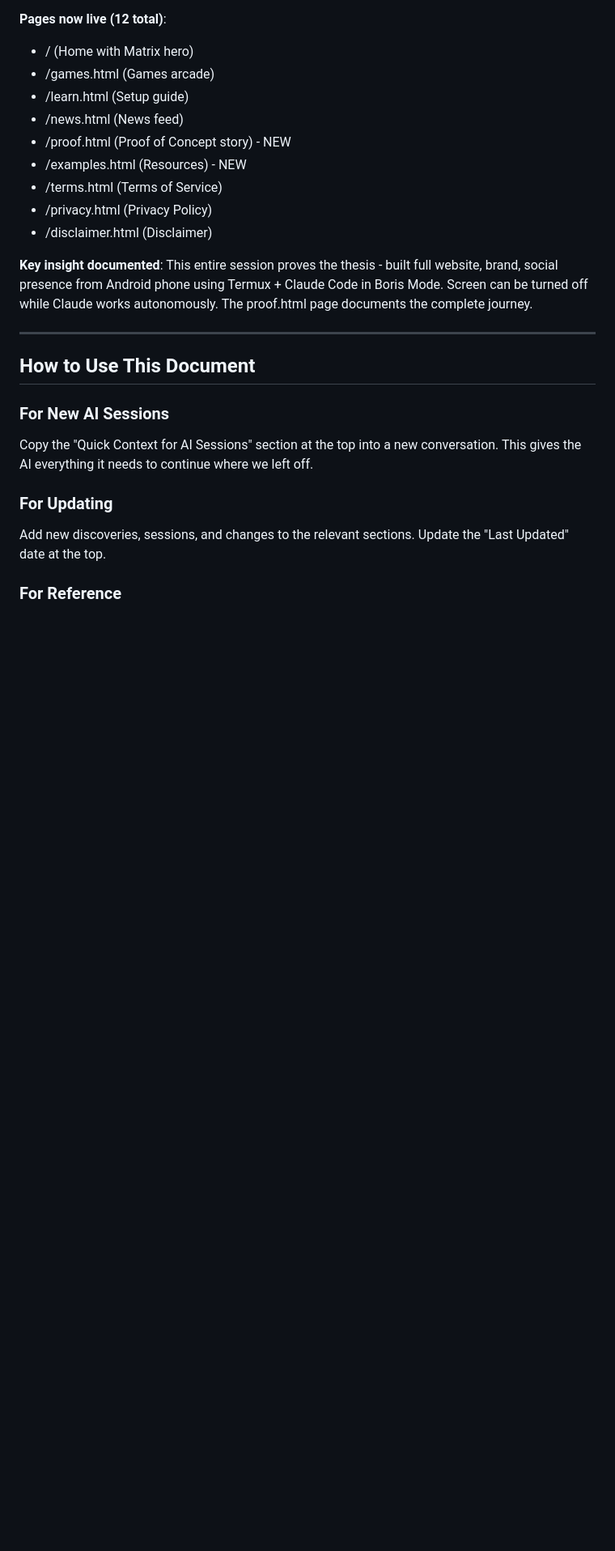
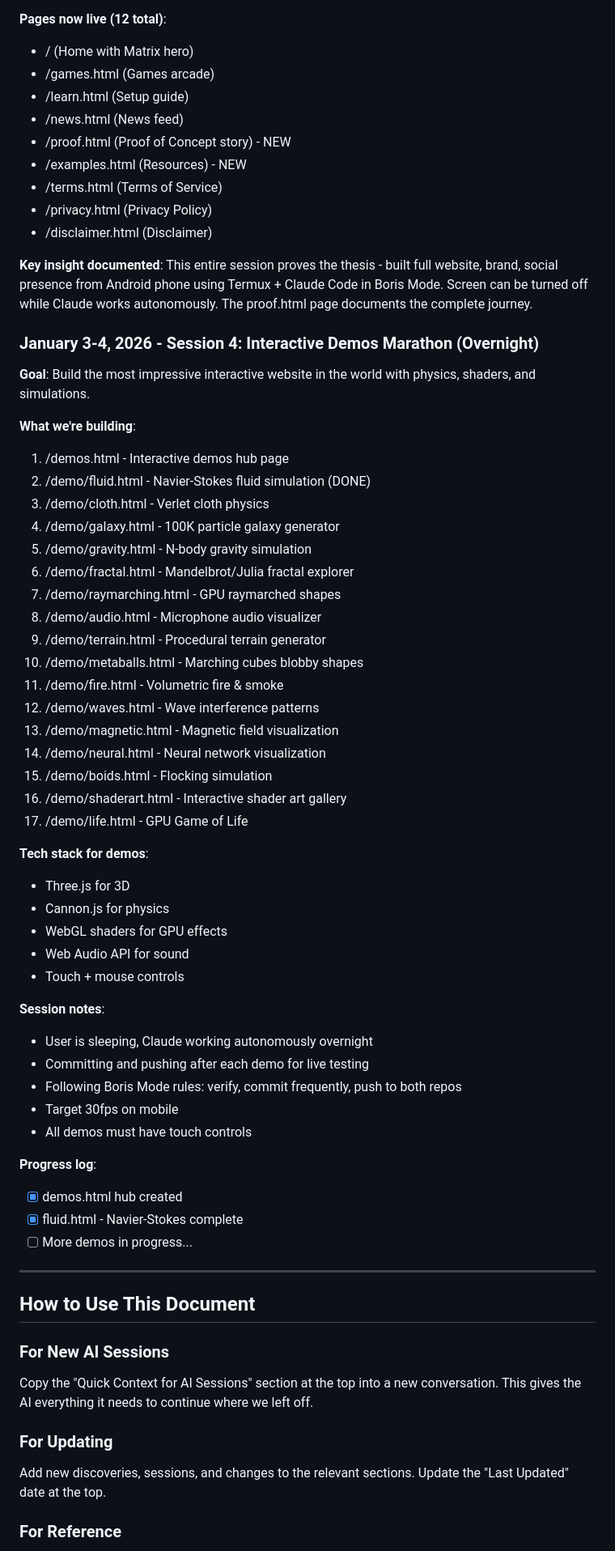
Before and after one commit to MobileDevCLI/website, a Markdown page: PROJECT_HISTORY.md, the part around the change. Shown at 81% size. GitHub-like rendering; blank space fills up the shorter version.

```diff
--- a/PROJECT_HISTORY.md
+++ b/PROJECT_HISTORY.md
@@ -462,6 +462,48 @@ Mobile AI development is not a compromise. For many developers, especially those
 **Key insight documented**:
 This entire session proves the thesis - built full website, brand, social presence from Android phone using Termux + Claude Code in Boris Mode. Screen can be turned off while Claude works autonomously. The proof.html page documents the complete journey.
 
+### January 3-4, 2026 - Session 4: Interactive Demos Marathon (Overnight)
+
+**Goal**: Build the most impressive interactive website in the world with physics, shaders, and simulations.
+
+**What we're building**:
+1. /demos.html - Interactive demos hub page
+2. /demo/fluid.html - Navier-Stokes fluid simulation (DONE)
+3. /demo/cloth.html - Verlet cloth physics
+4. /demo/galaxy.html - 100K particle galaxy generator
+5. /demo/gravity.html - N-body gravity simulation
+6. /demo/fractal.html - Mandelbrot/Julia fractal explorer
+7. /demo/raymarching.html - GPU raymarched shapes
+8. /demo/audio.html - Microphone audio visualizer
+9. /demo/terrain.html - Procedural terrain generator
+10. /demo/metaballs.html - Marching cubes blobby shapes
+11. /demo/fire.html - Volumetric fire & smoke
+12. /demo/waves.html - Wave interference patterns
+13. /demo/magnetic.html - Magnetic field visualization
+14. /demo/neural.html - Neural network visualization
+15. /demo/boids.html - Flocking simulation
+16. /demo/shaderart.html - Interactive shader art gallery
+17. /demo/life.html - GPU Game of Life
+
+**Tech stack for demos**:
+- Three.js for 3D
+- Cannon.js for physics
+- WebGL shaders for GPU effects
+- Web Audio API for sound
+- Touch + mouse controls
+
+**Session notes**:
+- User is sleeping, Claude working autonomously overnight
+- Committing and pushing after each demo for live testing
+- Following Boris Mode rules: verify, commit frequently, push to both repos
+- Target 30fps on mobile
+- All demos must have touch controls
+
+**Progress log**:
+- [x] demos.html hub created
+- [x] fluid.html - Navier-Stokes complete
+- [ ] More demos in progress...
+
 ---
 
 ## How to Use This Document
```
Also changed, not shown: CLAUDE.md (+34 -1 lines).
